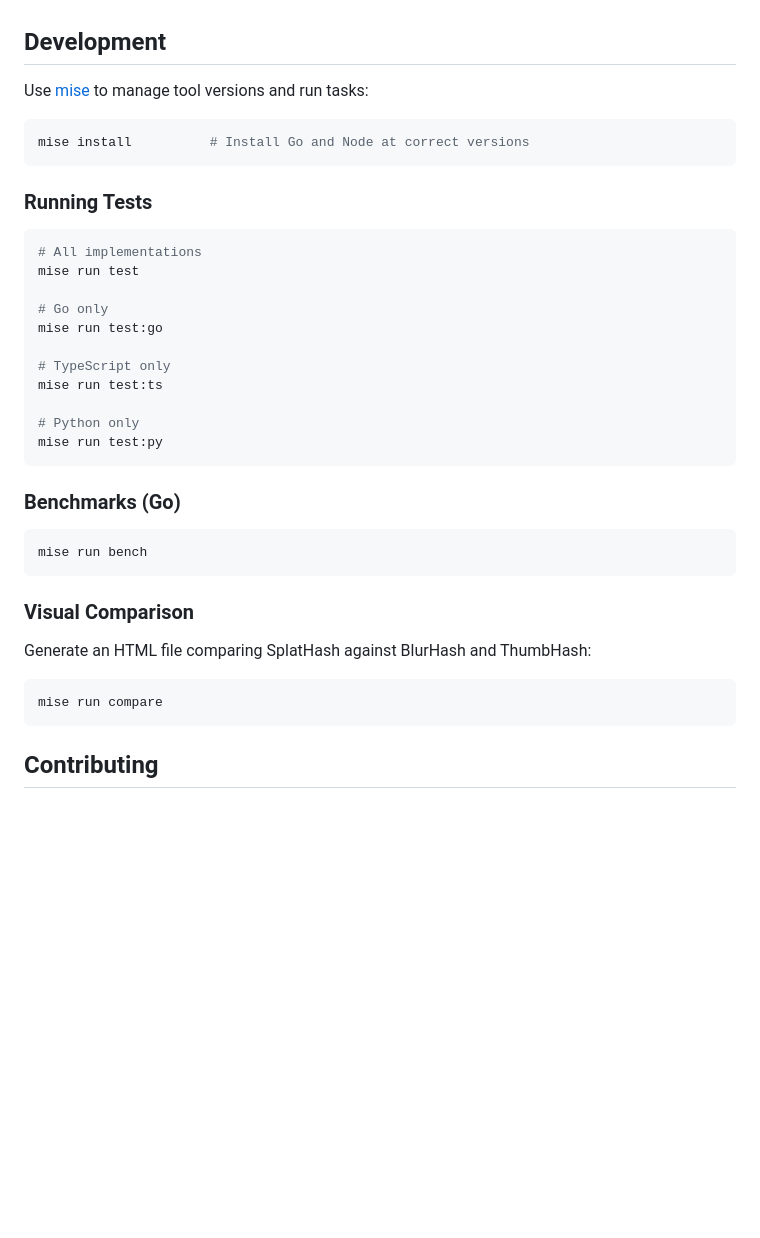
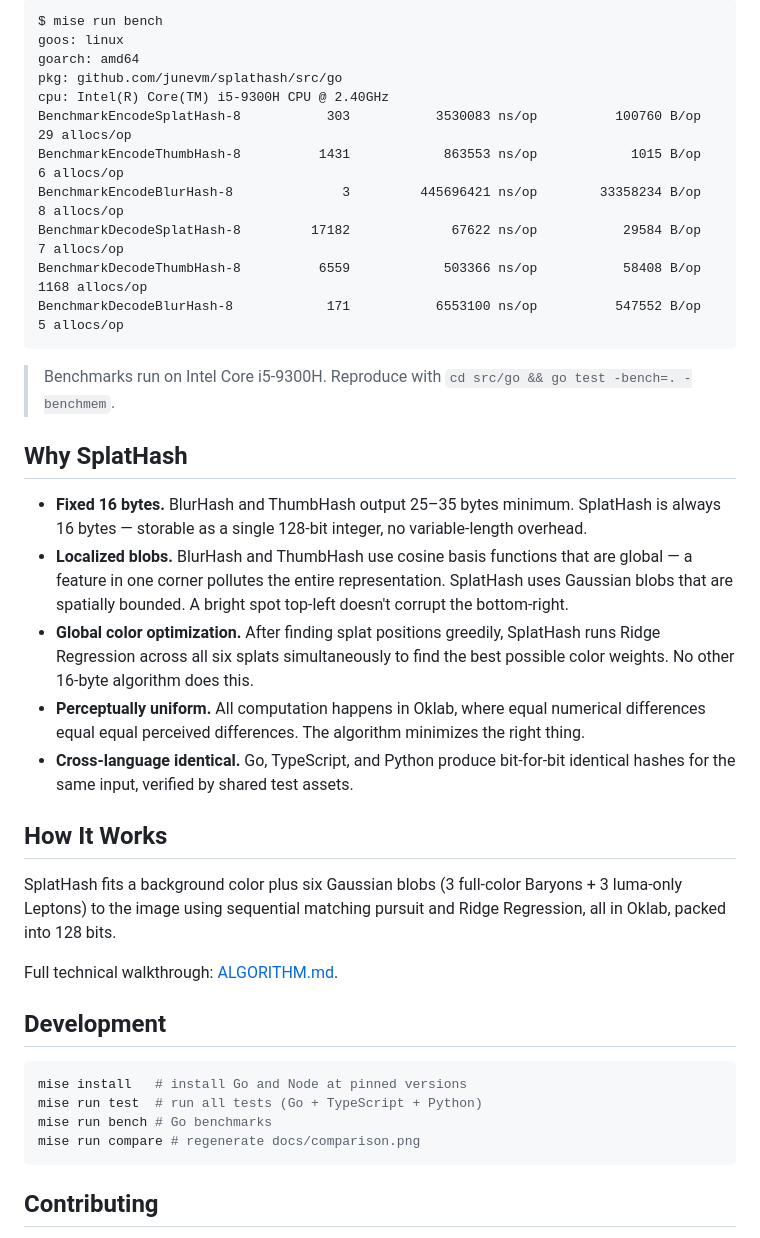
Before and after one commit to junevm/splathash, a Markdown page: README.md, the part around one of its changes. Drawn GitHub-style; folded sections open; blank space fills up the shorter version.

````diff
--- a/README.md
+++ b/README.md
@@ -120,40 +98,42 @@ See [`src/py/README.md`](./src/py/README.md) and `src/py/example.py` for a full
+```text
+$ mise run bench
+goos: linux
+goarch: amd64
+pkg: github.com/junevm/splathash/src/go
+cpu: Intel(R) Core(TM) i5-9300H CPU @ 2.40GHz
+BenchmarkEncodeSplatHash-8           303           3530083 ns/op          100760 B/op         29 allocs/op
+BenchmarkEncodeThumbHash-8          1431            863553 ns/op            1015 B/op          6 allocs/op
+BenchmarkEncodeBlurHash-8              3         445696421 ns/op        33358234 B/op          8 allocs/op
+BenchmarkDecodeSplatHash-8         17182             67622 ns/op           29584 B/op          7 allocs/op
+BenchmarkDecodeThumbHash-8          6559            503366 ns/op           58408 B/op       1168 allocs/op
+BenchmarkDecodeBlurHash-8            171           6553100 ns/op          547552 B/op          5 allocs/op
+```
+
+</details>
+
+> Benchmarks run on Intel Core i5-9300H. Reproduce with `cd src/go && go test -bench=. -benchmem`.
+
+## Why SplatHash
+
+- **Fixed 16 bytes.** BlurHash and ThumbHash output 25–35 bytes minimum. SplatHash is always 16 bytes — storable as a single 128-bit integer, no variable-length overhead.
+- **Localized blobs.** BlurHash and ThumbHash use cosine basis functions that are global — a feature in one corner pollutes the entire representation. SplatHash uses Gaussian blobs that are spatially bounded. A bright spot top-left doesn't corrupt the bottom-right.
+- **Global color optimization.** After finding splat positions greedily, SplatHash runs Ridge Regression across all six splats simultaneously to find the best possible color weights. No other 16-byte algorithm does this.
+- **Perceptually uniform.** All computation happens in Oklab, where equal numerical differences equal equal perceived differences. The algorithm minimizes the right thing.
+- **Cross-language identical.** Go, TypeScript, and Python produce bit-for-bit identical hashes for the same input, verified by shared test assets.
+
+## How It Works
+
+SplatHash fits a background color plus six Gaussian blobs (3 full-color Baryons + 3 luma-only Leptons) to the image using sequential matching pursuit and Ridge Regression, all in Oklab, packed into 128 bits.
+
+Full technical walkthrough: [ALGORITHM.md](./ALGORITHM.md).
 
 ## Development
 
-Use [mise](https://mise.jdx.dev/) to manage tool versions and run tasks:
-
 ```bash
-mise install          # Install Go and Node at correct versions
-```
-
-### Running Tests
-
-```bash
-# All implementations
-mise run test
-
-# Go only
-mise run test:go
-
-# TypeScript only
-mise run test:ts
-
-# Python only
-mise run test:py
-```
-
-### Benchmarks (Go)
-
-```bash
-mise run bench
-```
-
-### Visual Comparison
-
-Generate an HTML file comparing SplatHash against BlurHash and ThumbHash:
-
-```bash
-mise run compare
+mise install   # install Go and Node at pinned versions
+mise run test  # run all tests (Go + TypeScript + Python)
+mise run bench # Go benchmarks
+mise run compare # regenerate docs/comparison.png
 ```
 
 ## Contributing
````
Also changed, not shown: other parts of README.md (+43 -65 lines), ALGORITHM.md (+61 -19 lines), docs/comparison.png, 3 other files.
